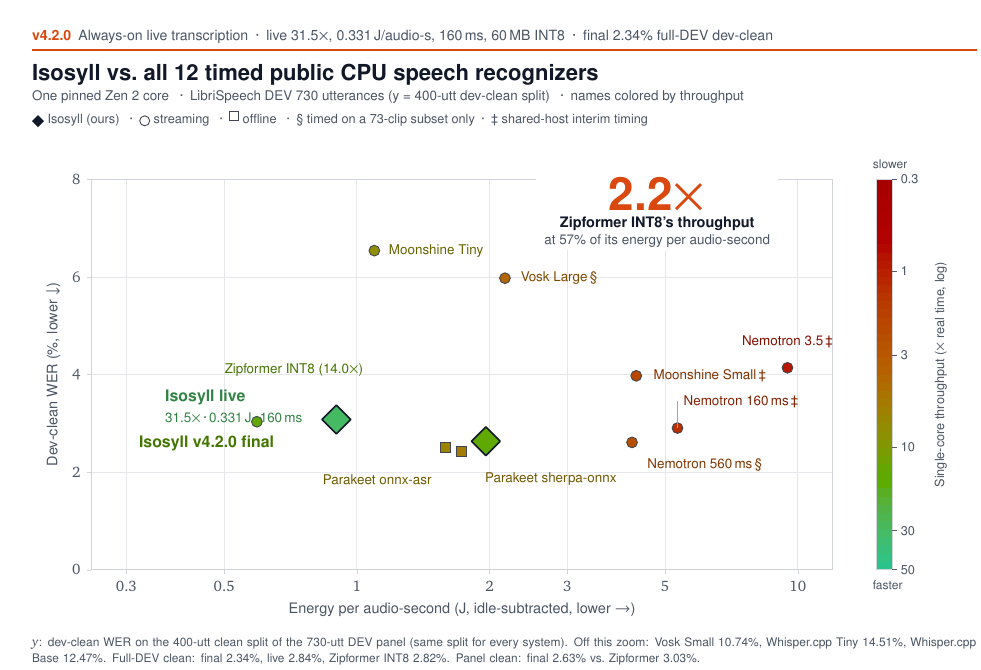
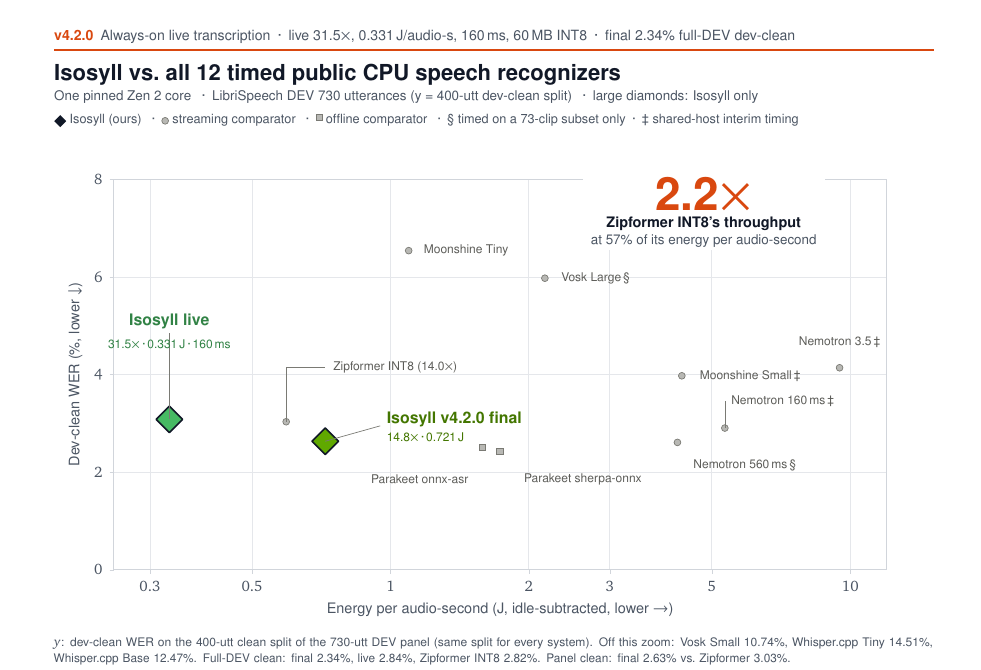
Before and after one commit to neverhuman/jsr, a LaTeX figure (docs/paper/figures/money_standalone.tex, which reads docs/paper/data/metrics.tex, docs/paper/figures/money_focused.tex): the whole page. Compiled offline with pdfLaTeX.

Commit message:
docs(paper): show only Isosyll as diamonds on the hero
The #175 energy-axis diamonds were shifted by a log-axis placement
bug (scope-shift), so the live and final marks sat on Zipformer and
Parakeet. Place our two points with nodes at axis coordinates, give
them the only large diamonds and bold leader-line labels, and draw
every comparator as a small muted mark. Numbers are unchanged.
Regenerate money.png, the paper, and the arXiv zip. No model or
engine changes.

Hook skip (JANKURAI_SKIP_HOOKS=1, once): local diff-audit hard findings are
pre-existing HLT-007 on contracts/events and HLT-017 on crates/domain, not
introduced here. CI jankurai is unmodified and remains the merge gate.

```diff
--- a/docs/paper/data/metrics.tex
+++ b/docs/paper/data/metrics.tex
@@ -227,4 +227,4 @@
 \newcommand{\VsVerdictTwo}{lower than}% [exploratory] text
 \newcommand{\VsZipChunk}{320}% [exploratory] ms
 
-\newcommand{\MoneyCaption}{Dev-clean WER against energy per audio-second (log $x$) on the 730-utterance DEV panel (400-utt clean split, $y$ zoomed to 8\%); names and marker fills show single-core throughput on a log scale, green fastest (AMD core-energy registers, idle floor subtracted, median over core-clean counterbalanced blocks; Isosyll from the R8/R9 full-panel blocks, others in separate sessions (the R7 matched campaign on the \RsevenClips-clip subset); the \VsEnergyPctOne\% callout is the paired R8 ratio to Zipformer INT8; not wall power). Isosyll final (utterance-end pass) and live (160\,ms chunk) use one \ColdHeadModel\,MB INT8 artifact each, timed with Zipformer INT8 in the same quiet blocks; circles stream, squares are offline whole-clip, \S\ marks timing on a 73-clip subset only, and \ddag\ marks interim timing on a shared host.}
+\newcommand{\MoneyCaption}{Dev-clean WER against energy per audio-second (log $x$) on the 730-utterance DEV panel (400-utt clean split, $y$ zoomed to 8\%); large diamonds mark Isosyll only and comparators are small muted marks (AMD core-energy registers, idle floor subtracted, median over core-clean counterbalanced blocks; Isosyll from the R8/R9 full-panel blocks, others in separate sessions (the R7 matched campaign on the \RsevenClips-clip subset); the \VsEnergyPctOne\% callout is the paired R8 ratio to Zipformer INT8; not wall power). Isosyll final (utterance-end pass) and live (160\,ms chunk) use one \ColdHeadModel\,MB INT8 artifact each, timed with Zipformer INT8 in the same quiet blocks; circles stream, squares are offline whole-clip, \S\ marks timing on a 73-clip subset only, and \ddag\ marks interim timing on a shared host.}
--- a/docs/paper/figures/money_focused.tex
+++ b/docs/paper/figures/money_focused.tex
@@ -11,31 +13,37 @@
   \vspace{1.6pt}{\color{#2}\hrule height 0.75pt}%
   \end{minipage}%
 }
-% \syscolor{Key} defines ecKey (the throughput colour) and ncKey (the name colour: ec darkened for text contrast).
+\definecolor{compfill}{HTML}{B8B8B4}
+\definecolor{compline}{HTML}{7A7A74}
+\definecolor{complabel}{HTML}{5C5C58}
+% \syscolor{Key} still defines the Isosyll throughput colours used on our two diamonds.
 \def\syscolor#1{%
   \definecolor{ec#1}{HTML}{\csname Hero#1Color\endcsname}%
   \ifnum\csname Hero#1Metered\endcsname>0\relax\colorlet{nc#1}{ec#1!70!black}\else\colorlet{nc#1}{sub}\fi}
-\def\sysmark#1#2#3{% key, shape (circle|square), outline colour
+% Comparators: small muted circle (streaming) or square (offline). Never a diamond.
+\def\sysmark#1#2#3{% key, shape (circle|square), unused
   \ifnum\csname Hero#1On\endcsname>0\relax
-  \syscolor{#1}%
-  \ifx#2c\node[circle,inner sep=0pt,minimum size=5.4pt,fill=ec#1,draw=ink!80,line width=.45pt]
+  \ifx#2c\node[circle,inner sep=0pt,minimum size=3.4pt,fill=compfill,draw=compline,line width=.35pt]
     at (axis cs:\csname Hero#1X\endcsname,\csname Hero#1Y\endcsname) {};\else
-  \node[rectangle,inner sep=0pt,minimum size=5pt,fill=ec#1,draw=ink!80,line width=.45pt]
+  \node[rectangle,inner sep=0pt,minimum size=3.1pt,fill=compfill,draw=compline,line width=.35pt]
     at (axis cs:\csname Hero#1X\endcsname,\csname Hero#1Y\endcsname) {};\fi
   \fi}
-% \syslabel{Key}{anchor}{x}{y}{text}: name beside its point (drawn only when the point is on-scale).
-\def\syslabel#1#2#3#4#5{\ifnum\csname Hero#1On\endcsname>0\relax\syscolor{#1}\node[comp,anchor=#2,text=nc#1] at (axis cs:#3,#4) {#5};\fi}
-% \sysleader{Key}{path}: a hairline from the point along a path given in axis coordinates.
+\def\syslabel#1#2#3#4#5{\ifnum\csname Hero#1On\endcsname>0\relax\node[comp,anchor=#2,text=complabel] at (axis cs:#3,#4) {#5};\fi}
 \def\sysleader#1#2{\ifnum\csname Hero#1On\endcsname>0\relax\draw[leader] (axis cs:\csname Hero#1X\endcsname,\csname Hero#1Y\endcsname) #2;\fi}
+% Diamond at a log-axis coordinate: a node at (axis cs:...), not a shifted scope.
+\def\ourdiamond#1{% key (Final or LiveLm)
+  \syscolor{#1}%
+  \node[diamond,aspect=1,inner sep=0pt,minimum size=13.6pt,fill=ec#1,draw=ink,line width=.8pt,line join=round]
+    at (axis cs:\csname Hero#1X\endcsname,\csname Hero#1Y\endcsname) {};}
 \begin{tikzpicture}[
   every node/.style={font=\sffamily\footnotesize,text=ink},
   identity/.style={font=\sffamily\fontsize{9}{10.6}\selectfont\bfseries,inner sep=0pt},
-  comp/.style={font=\sffamily\fontsize{7.6}{8.8}\selectfont,inner sep=0pt},
-  leader/.style={draw=muted,line width=.4pt},
+  comp/.style={font=\sffamily\fontsize{6.8}{8}\selectfont,inner sep=0pt},
+  leader/.style={draw=compline,line width=.35pt},
 ]
 \begin{axis}[
   name=matchedplot,
-  width=372pt,height=196pt,scale only axis,clip=false,
+  width=388pt,height=196pt,scale only axis,clip=false,
   xmode=log,xmin=\HeroXmin,xmax=\HeroXmax,ymin=0,ymax=\HeroYmax,
   xtick/.expanded=\HeroXticks,ytick/.expanded=\HeroYticks,
   log ticks with fixed point,
@@ -73,71 +80,59 @@
 \syslabel{NemoFiveSixty}{west}{4.55}{2.15}{Nemotron 560\,ms\,\S}
 \syslabel{ParakeetOnnx}{east}{1.48}{1.85}{Parakeet onnx-asr}
 \syslabel{ParakeetSherpa}{west}{1.95}{1.85}{Parakeet sherpa-onnx}
-\syslabel{Zip}{south}{0.72}{3.95}{Zipformer INT8 (\ColdZipRsixSpeed$\times$)}
 
-\ifnum\HeroShowFinal>0\relax% optional second mark of ours (HERO_SHOW_FINAL in money.py)
+% Zipformer sits between our two diamonds; label it above with a short leader so it cannot
+% be read as one of ours.
+\sysleader{Zip}{|- (axis cs:0.72,4.15)}
+\syslabel{Zip}{west}{0.75}{4.15}{Zipformer INT8 (\ColdZipRsixSpeed$\times$)}
+
+% Isosyll marks: large diamonds, nodes at the true (energy, clean-WER) coordinates.
+\ifnum\HeroShowFinal>0\relax
 \ifnum\HeroFinalOn>0\relax
-\syscolor{Final}
-\begin{scope}[shift={(axis cs:\HeroFinalX,\HeroFinalY)}]
-\path[fill=ecFinal,draw=ink,line width=.8pt,line join=round]
-  (0,7.2pt) -- (7.2pt,0) -- (0,-7.2pt) -- (-7.2pt,0) -- cycle;
-\end{scope}
-\node[identity,anchor=east,text=ncFinal,xshift=-10pt,yshift=-1pt] at (axis cs:\HeroFinalX,\HeroFinalY) {Isosyll v4.2.0 final};
+\ourdiamond{Final}
+\draw[leader] (axis cs:\HeroFinalX,\HeroFinalY) -- (axis cs:0.95,2.95);
+\node[identity,anchor=west,text=ncFinal] at (axis cs:0.98,3.08) {Isosyll v4.2.0 final};
+\node[comp,anchor=west,text=ncFinal] at (axis cs:0.98,2.72) {\ColdHeadSpeed$\times$\,·\,\ColdHeadWatts\,J};
 \fi
 \fi
-% Isosyll live: the always-on mark, a large diamond with a dark outline.
 \ifnum\HeroLiveLmOn>0\relax
-\syscolor{LiveLm}
-\begin{scope}[shift={(axis cs:\HeroLiveLmX,\HeroLiveLmY)}]
-\path[fill=ecLiveLm,draw=ink,line width=.8pt,line join=round]
-  (0,7.2pt) -- (7.2pt,0) -- (0,-7.2pt) -- (-7.2pt,0) -- cycle;
-\end{scope}
-\node[identity,anchor=west,text=ncLiveLm,xshift=10pt,yshift=11pt] at (axis cs:\HeroLiveLmX,\HeroLiveLmY) {Isosyll live};
-\node[comp,anchor=west,text=ncLiveLm,xshift=10pt,yshift=1pt] at (axis cs:\HeroLiveLmX,\HeroLiveLmY) {\ColdLiveSpeed$\times$\,·\,\ColdLiveWatts\,J\,·\,160\,ms};
+\ourdiamond{LiveLm}
+% Label above the live mark (near the left axis). A west-of-point label would collide with Zipformer's
+% actual coordinate at ~0.59 J, which is what made live look like Zipformer's point.
+\draw[leader] (axis cs:\HeroLiveLmX,\HeroLiveLmY) -- (axis cs:\HeroLiveLmX,4.85);
+\node[identity,anchor=south,text=ncLiveLm] at (axis cs:\HeroLiveLmX,4.92) {Isosyll live};
+\node[comp,anchor=south,text=ncLiveLm] at (axis cs:\HeroLiveLmX,4.52) {\ColdLiveSpeed$\times$\,·\,\ColdLiveWatts\,J\,·\,160\,ms};
 \fi
 \end{axis}
 
 % ------------------------------------------------------------------ title block
+
 \node[anchor=south west,inner sep=0pt] at ([xshift=-30pt,yshift=26pt]matchedplot.north west) {%
-  \begin{minipage}{474pt}%
-  \herokicker{474pt}{accent}{v4.2.0}{Always-on live transcription\enspace\textperiodcentered\enspace live \ColdLiveSpeed$\times$, \ColdLiveWatts\,J/audio-s, 160\,ms, \ColdHeadModel\,MB INT8\enspace\textperiodcentered\enspace final \FinFullClean\% full-DEV dev-clean}\par
+  \begin{minipage}{450pt}%
+  \herokicker{450pt}{accent}{v4.2.0}{Always-on live transcription\enspace\textperiodcentered\enspace live \ColdLiveSpeed$\times$, \ColdLiveWatts\,J/audio-s, 160\,ms, \ColdHeadModel\,MB INT8\enspace\textperiodcentered\enspace final \FinFullClean\% full-DEV dev-clean}\par
   \vspace{5pt}
   {\sffamily\bfseries\fontsize{12.5}{15}\selectfont\color{ink}Isosyll vs.\ all \ColdComparatorCount{} timed public CPU speech recognizers\par}
   \vspace{1pt}
   {\sffamily\fontsize{7.6}{9.2}\selectfont\color{sub}%
     One pinned Zen~2 core \enspace\textperiodcentered\enspace LibriSpeech DEV 730 utterances (y = 400-utt dev-clean split)
-    \enspace\textperiodcentered\enspace names colored by throughput\par}
+    \enspace\textperiodcentered\enspace large diamonds: Isosyll only\par}
   \vspace{2pt}
   {\sffamily\fontsize{7.2}{8.8}\selectfont\color{sub}%
     \tikz[baseline=-.35ex]\fill[ink] (0,3pt)--(3pt,0)--(0,-3pt)--(-3pt,0)--cycle;~Isosyll (ours)
     \enspace\textperiodcentered\enspace
-    \tikz[baseline=-.4ex]\draw[ink!80,fill=white,line width=.45pt] (0,0) circle (2.5pt);~streaming
+    \tikz[baseline=-.4ex]\draw[compline,fill=compfill,line width=.35pt] (0,0) circle (1.7pt);~streaming comparator
     \enspace\textperiodcentered\enspace
-    \tikz[baseline=-.45ex]\draw[ink!80,fill=white,line width=.45pt] (0,0) rectangle (4.6pt,4.6pt);~offline
+    \tikz[baseline=-.45ex]\draw[compline,fill=compfill,line width=.35pt] (0,0) rectangle (3.1pt,3.1pt);~offline comparator
     \enspace\textperiodcentered\enspace
     \S~timed on a 73-clip subset only%
     \ifnum\HeroAnyFaded>0\relax\enspace\textperiodcentered\enspace\ddag~shared-host interim timing\fi
     \ifnum\HeroAnyNotMetered>0\relax\enspace\textperiodcentered\enspace
-    \tikz[baseline=-.4ex]\draw[ink!80,fill=nmgrey,line width=.45pt] (0,0) circle (2.5pt);~not metered\fi}%
+    \tikz[baseline=-.4ex]\draw[compline,fill=nmgrey,line width=.35pt] (0,0) circle (1.7pt);~not metered\fi}%
   \end{minipage}};
 
-% ------------------------------------------------------------------ throughput colour bar (log scale, green = faster)
-\begin{scope}[shift={([xshift=22pt]matchedplot.south east)}]
-  \pgfmathsetmacro{\barh}{196}%
-  \foreach \hex [count=\i from 0] in \HeroRampHex {%
-    \definecolor{rampstep\i}{HTML}{\hex}%
-    \fill[rampstep\i] (0,{\i*\barh/48 pt}) rectangle (8pt,{(\i+1)*\barh/48 pt+.3pt});}
-  \draw[hair,line width=.4pt] (0,0) rectangle (8pt,\barh pt);
-  \foreach \frac/\lab in \HeroRampTicks {%
-    \draw[ink!70,line width=.4pt] (8pt,{\frac*\barh pt}) -- (10.5pt,{\frac*\barh pt});
-    \node[anchor=west,font=\sffamily\fontsize{7.2}{8.6}\selectfont,text=sub,inner sep=0pt] at (12pt,{\frac*\barh pt}) {\lab};}
-  \node[rotate=90,anchor=north,font=\sffamily\fontsize{7.2}{8.6}\selectfont,text=sub,inner sep=0pt]
-    at (29pt,{\barh/2 pt}) {\HeroBarTitle};
-  \node[anchor=south west,font=\sffamily\fontsize{6.8}{8}\selectfont,text=sub,inner sep=0pt] at (-2pt,{\barh pt+5pt}) {slower};
-  \node[anchor=north west,font=\sffamily\fontsize{6.8}{8}\selectfont,text=sub,inner sep=0pt] at (-2pt,-5pt) {faster};
-\end{scope}
+% Throughput ramp macros stay in money_layout.tex (generated) but this figure uses muted comparator marks.
 
-\node[anchor=north west,font=\sffamily\fontsize{6.7}{8.1}\selectfont,text=sub,inner sep=0pt,align=left,text width=474pt]
+\node[anchor=north west,font=\sffamily\fontsize{6.7}{8.1}\selectfont,text=sub,inner sep=0pt,align=left,text width=450pt]
   at ([xshift=-30pt,yshift=-34pt]matchedplot.south west) {%
   $y$: dev-clean WER on the 400-utt clean split of the 730-utt DEV panel (same split for every system).
   \ifnum\HeroAnyOffScale>0\relax Off this zoom: \HeroOffScale. \fi
@@ -147,5 +142,5 @@
 \pgfresetboundingbox
 \path[use as bounding box]
   ([xshift=-32pt,yshift=-50pt]matchedplot.south west)
-  rectangle ([xshift=74pt,yshift=90pt]matchedplot.north east);
+  rectangle ([xshift=24pt,yshift=90pt]matchedplot.north east);
 \end{tikzpicture}%
--- a/docs/paper/figures/money_standalone.tex
+++ b/docs/paper/figures/money_standalone.tex
@@ -18,7 +18,7 @@
 \usepackage{tikz}
 \usepackage{pgfplots}
 \pgfplotsset{compat=1.18}
-\usetikzlibrary{arrows.meta,calc}
+\usetikzlibrary{arrows.meta,calc,shapes.geometric}
 \input{house-colors.tex}
 \input{data/metrics.tex}
 \begin{document}
```
Also changed, not shown: docs/paper/data/money_readme.md (+1 -1 lines), README.md, docs/paper/figures/hero.pdf, docs/paper/money.png, docs/paper/paper.pdf, docs/paper/figures/money_focused.tex (9 more changed lines), 6 other files.
